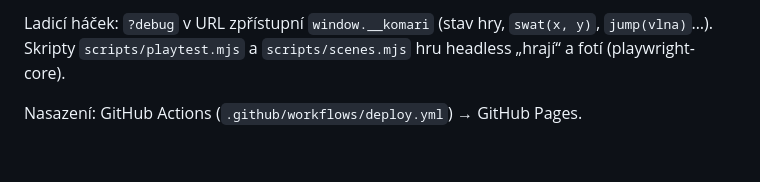
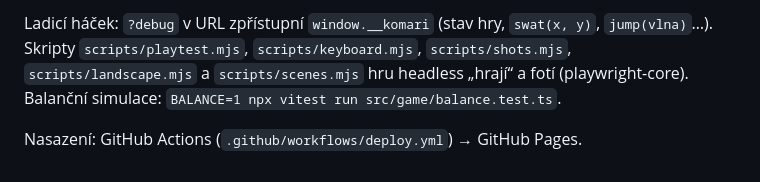
Before and after one commit to Garon92/komari, a Markdown page: README.md, the part around the change. Drawn GitHub-style.

Commit message:
docs: README – skripty a balanční simulace
Co-Authored-By: Claude Opus 5.5 <noreply@anthropic.com>

```diff
--- a/README.md
+++ b/README.md
@@ -78,6 +78,6 @@ Struktura `src/`:
 - `kit/` – vendorovaný g92 kit (**needitovat**, synchronizuje se `menu/kit/sync.sh`)
 
 Ladicí háček: `?debug` v URL zpřístupní `window.__komari` (stav hry, `swat(x, y)`, `jump(vlna)`…).
-Skripty `scripts/playtest.mjs` a `scripts/scenes.mjs` hru headless „hrají“ a fotí (playwright-core).
+Skripty `scripts/playtest.mjs`, `scripts/keyboard.mjs`, `scripts/shots.mjs`, `scripts/landscape.mjs` a `scripts/scenes.mjs` hru headless „hrají“ a fotí (playwright-core). Balanční simulace: `BALANCE=1 npx vitest run src/game/balance.test.ts`.
 
 Nasazení: GitHub Actions (`.github/workflows/deploy.yml`) → GitHub Pages.
```
